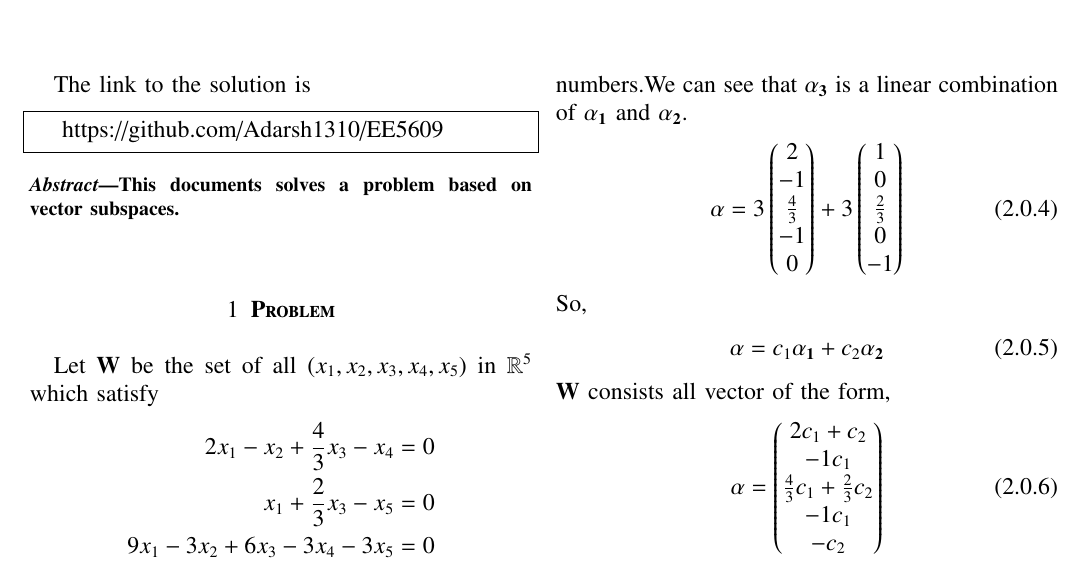
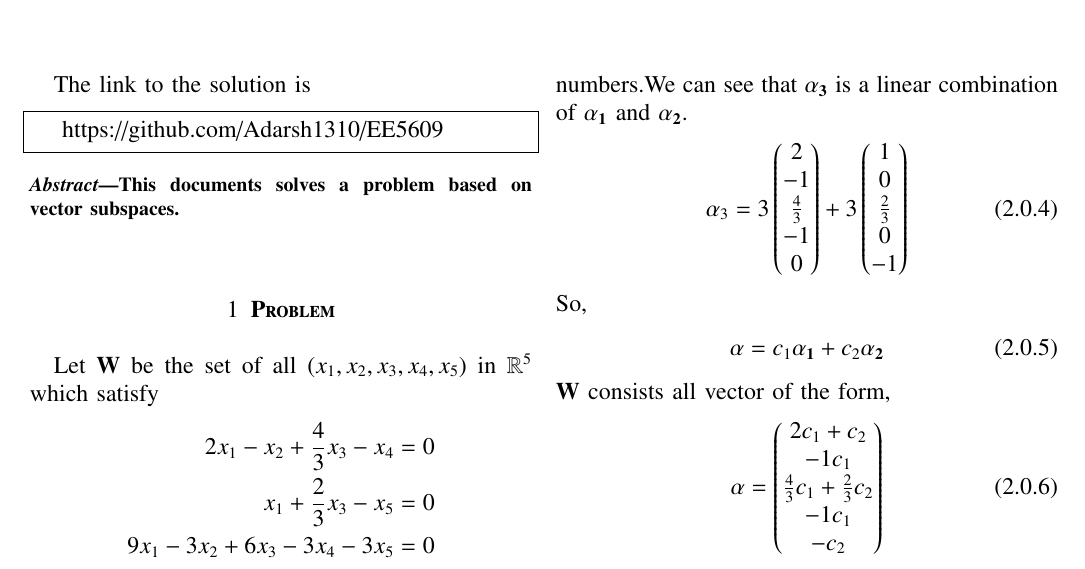
Before and after one commit to Adarsh1310/EE5609, a LaTeX problem sheet (Assignment_15/Assignment_15.tex): part of page 1 of 2, cut so that both start at the same text. The pictures show the PDF file Assignment_15/Assignment_15.pdf that the author committed with the source.

Commit message:
Add files via upload

```diff
--- a/Assignment_15/Assignment_15.tex
+++ b/Assignment_15/Assignment_15.tex
@@ -136,7 +136,7 @@
    \end{align}
    Vector $\aplha$ is in the subspace $\vec{W}$ of $\mathbb{R}^5$ spanned by $\vec{\alpha_1}$, $\vec{\alpha_2}$ and $ \vec{\alpha_3}$ if and only if there exist scalars $c_1$,$c_2$ as real numbers.We can see that $\vec{\alpha_3}$ is a linear combination of $\vec{\alpha_1}$ and $\vec{\alpha_2}$.
    \begin{align}
-   \vec{\alpha}=3\myvec{2\\-1\\\frac{4}{3}\\-1\\0}+3\myvec{1\\0\\\frac{2}{3}\\0\\-1}
+   \vec{\alpha}_3=3\myvec{2\\-1\\\frac{4}{3}\\-1\\0}+3\myvec{1\\0\\\frac{2}{3}\\0\\-1}
    \end{align}
     So,
     \begin{align}
```
Also changed, not shown: Assignment_15/Assignment_15.pdf.
